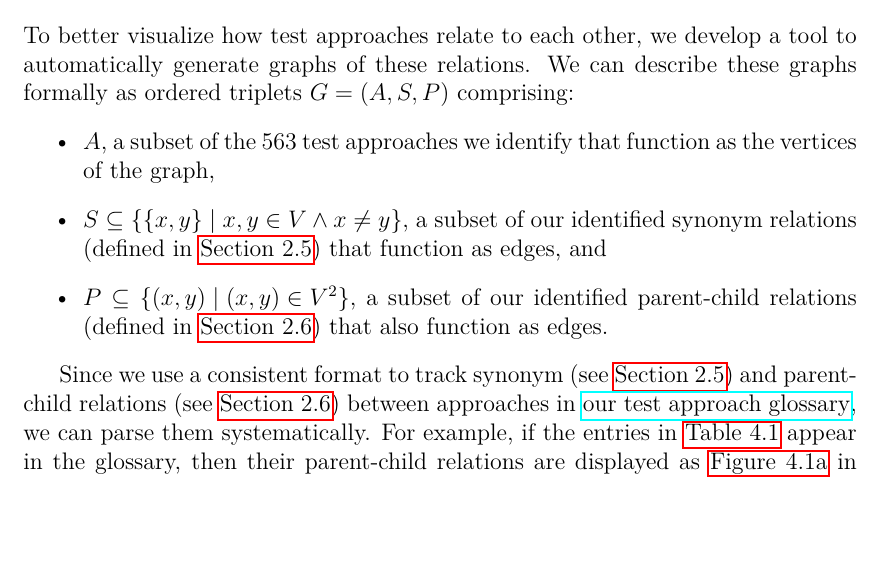
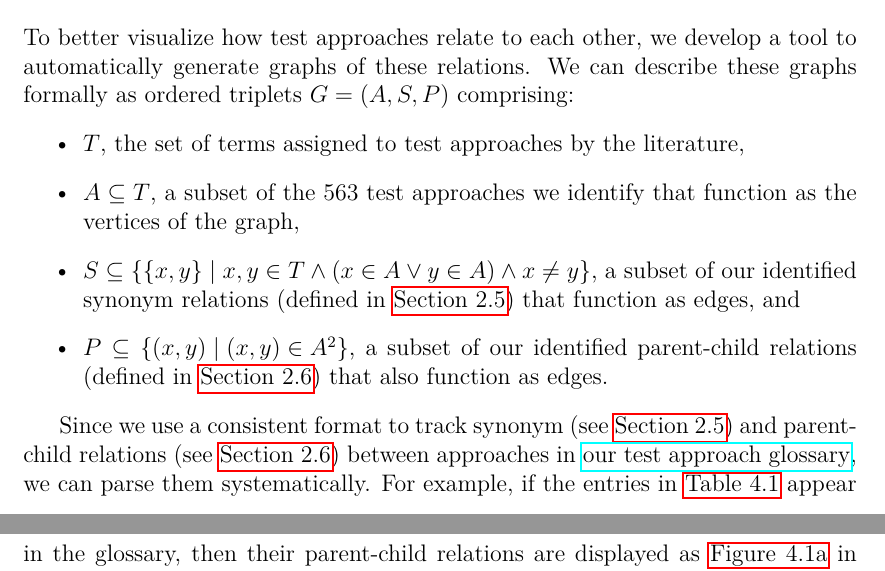
Before and after one commit to samm82/TestingTesting, a LaTeX thesis (thesis.tex, which reads chapters/04_tools.tex): part of page 54 of 152 before the commit and two parts of pages 54 and 55 of 152 after it, the two joined at a grey line, cut so that both start at the same text, the shorter picture padded with empty space. The pictures show the PDF file thesis.pdf that the author committed with the source.

Commit message:
Make graph formalization more correct; #135

```diff
--- a/chapters/04_tools.tex
+++ b/chapters/04_tools.tex
@@ -31,14 +31,17 @@ develop a tool to automatically generate graphs of these relations.
 \ifnotpaper We can describe these graphs formally as ordered triplets
     $G = (A, S, P)$ comprising:
     \begin{itemize}
-        \item $A$, a subset of the \approachCount{} test approaches we identify
-              that function as the vertices of the graph,
-        \item $S \subseteq \left\{ \{x, y\} \mid x, y \in V \wedge x \neq y \right\}$, a
-              subset of our identified synonym relations (defined in
+        \item $T$, the set of terms assigned to test approaches by the
+              literature,
+        \item $A \subseteq T$, a subset of the \approachCount{} test approaches
+              we identify that function as the vertices of the graph,
+        \item $S \subseteq \left\{ \{x, y\} \mid x, y \in T \land
+                  (x \in A \lor y \in A) \land x \neq y \right\}$,
+              a subset of our identified synonym relations (defined in
               \Cref{syn-rels}) that function as edges, and
-        \item $P \subseteq \left\{(x,y) \mid (x, y) \in V^2 \right\}$, a subset of our
-              identified parent-child relations (defined in \Cref{par-chd-rels})
-              that also function as edges.
+        \item $P \subseteq \left\{(x,y) \mid (x, y) \in A^2 \right\}$, a subset
+              of our identified parent-child relations (defined in
+              \Cref{par-chd-rels}) that also function as edges.
     \end{itemize}
 
     Since we use a consistent format to track synonym
```
Also changed, not shown: thesis.pdf.
